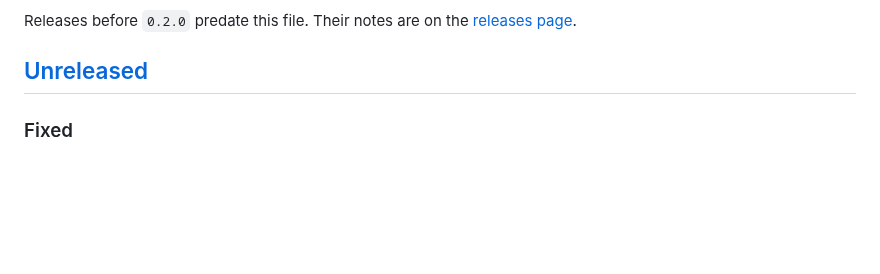
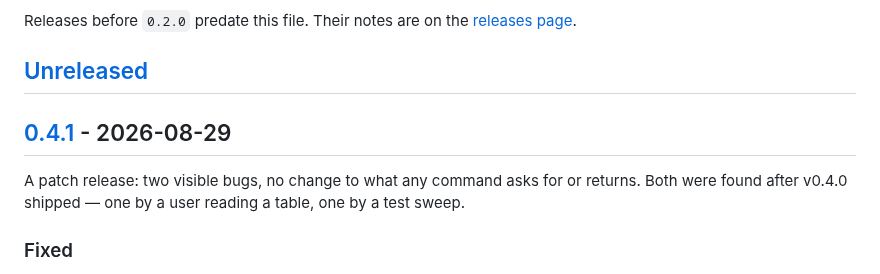
Before and after one commit to patramsey/namecom-cli, a Markdown page: CHANGELOG.md, the part around one of its changes. Rendered like a GitHub page; blank space fills up the shorter version.

```diff
--- a/CHANGELOG.md
+++ b/CHANGELOG.md
@@ -8,6 +8,12 @@ Releases before `0.2.0` predate this file. Their notes are on the
 [releases page](https://github.com/patramsey/namecom-cli/releases).
 
 ## [Unreleased]
+
+## [0.4.1] - 2026-08-29
+
+A patch release: two visible bugs, no change to what any command asks for or
+returns. Both were found after v0.4.0 shipped — one by a user reading a table,
+one by a test sweep.
 
 ### Fixed
 - `domain check` and `domain search` now state whether a domain is premium
```
Also changed, not shown: other parts of CHANGELOG.md (+2 -1 lines), docs/demo.gif, 1 other file.
